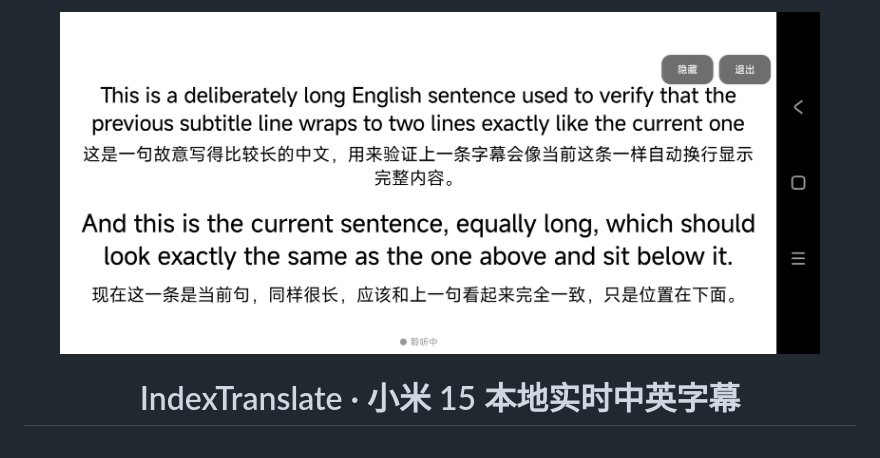
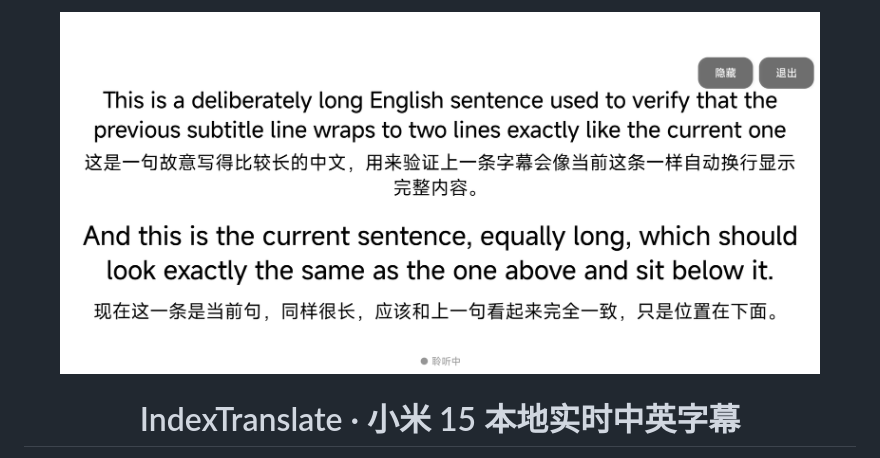
Before and after one commit to Baizhi-Angelica/IndexTranslate_OnXiaomi, a Markdown page: README.md, the part around the change. Rendered like a GitHub page; pictures changed too: itx/hero.png (added).

```diff
--- a/README.md
+++ b/README.md
@@ -1,5 +1,5 @@
 <p align="center">
-  <img src="itx/h2.png" width="760" alt="IndexTranslate 悬浮窗效果">
+  <img src="itx/hero.png" width="760" alt="IndexTranslate 悬浮窗效果">
 </p>
 
 <h1 align="center">IndexTranslate · 小米 15 本地实时中英字幕</h1>
```
Also changed, not shown: README.en.md (+1 -1 lines).
